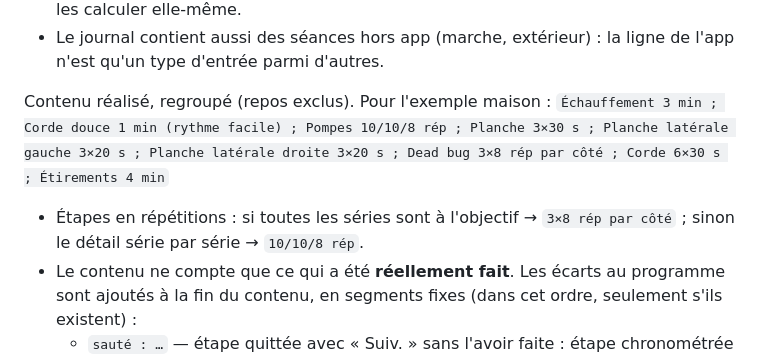
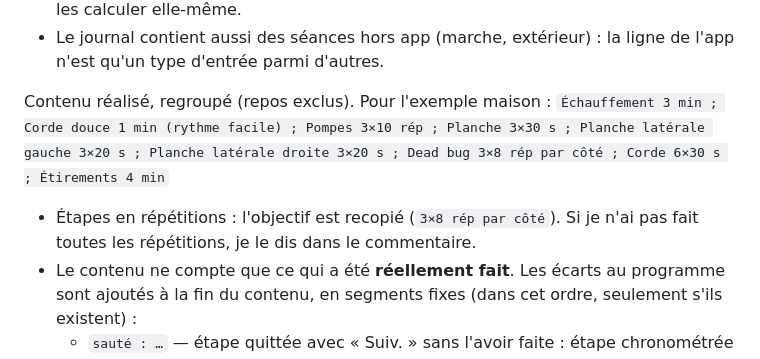
Before and after one commit to agambier/fitpacer, a Markdown page: NOTES.md, the part around one of its changes. Drawn GitHub-style.

```diff
--- a/NOTES.md
+++ b/NOTES.md
@@ -148,11 +145,11 @@ Observations sur le journal réel (Claude enrichit la ligne a posteriori) :
   type d'entrée parmi d'autres.
 
 Contenu réalisé, regroupé (repos exclus). Pour l'exemple maison :
-`Échauffement 3 min ; Corde douce 1 min (rythme facile) ; Pompes 10/10/8 rép ; Planche 3×30 s ;
+`Échauffement 3 min ; Corde douce 1 min (rythme facile) ; Pompes 3×10 rép ; Planche 3×30 s ;
 Planche latérale gauche 3×20 s ; Planche latérale droite 3×20 s ; Dead bug 3×8 rép par côté ;
 Corde 6×30 s ; Étirements 4 min`
-- Étapes en répétitions : si toutes les séries sont à l'objectif → `3×8 rép par côté` ; sinon le
-  détail série par série → `10/10/8 rép`.
+- Étapes en répétitions : l'objectif est recopié (`3×8 rép par côté`). Si je n'ai pas fait toutes
+  les répétitions, je le dis dans le commentaire.
 - Le contenu ne compte que ce qui a été **réellement fait**. Les écarts au programme sont ajoutés
   à la fin du contenu, en segments fixes (dans cet ordre, seulement s'ils existent) :
   - `sauté : …` — étape quittée avec « Suiv. » sans l'avoir faite : étape chronométrée quittée avant
```
Also changed, not shown: other parts of NOTES.md (+46 -19 lines).
